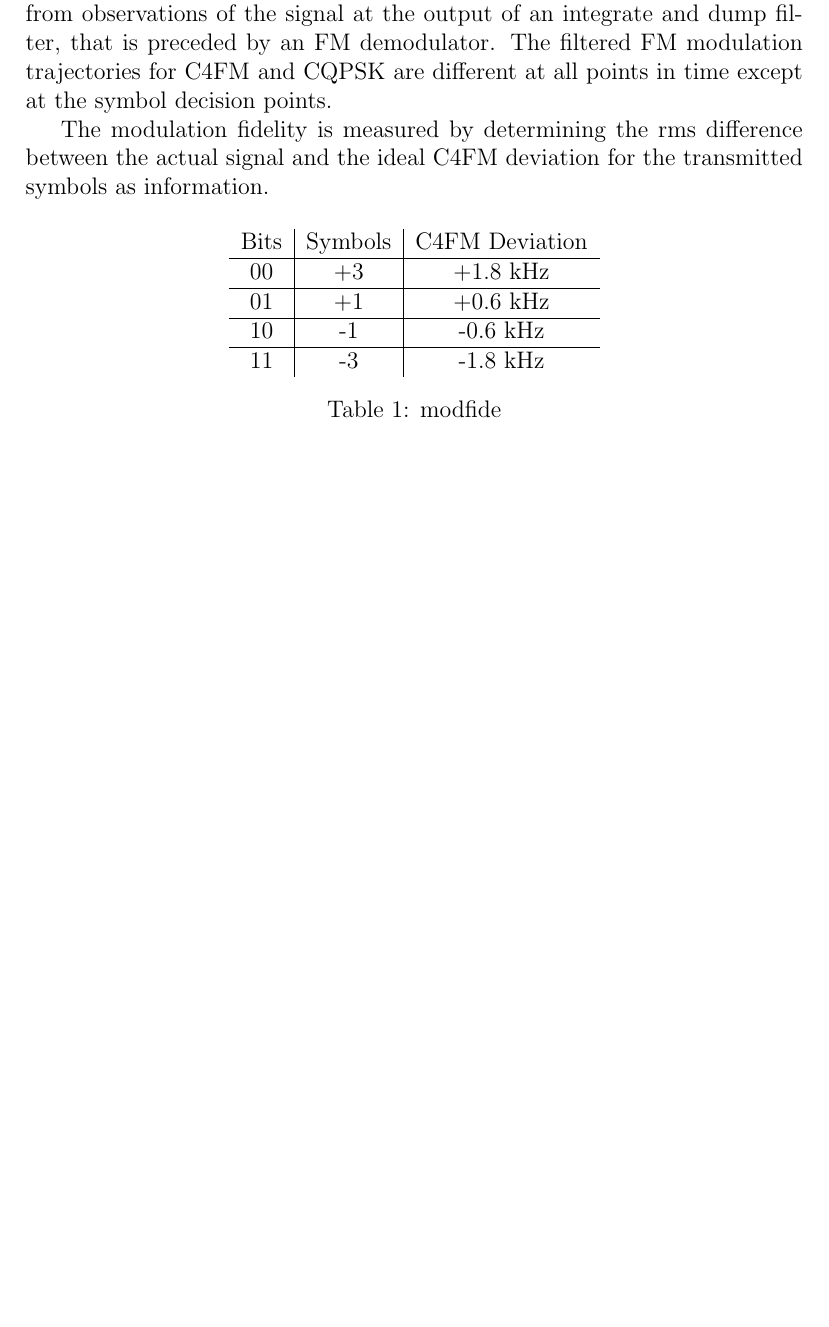
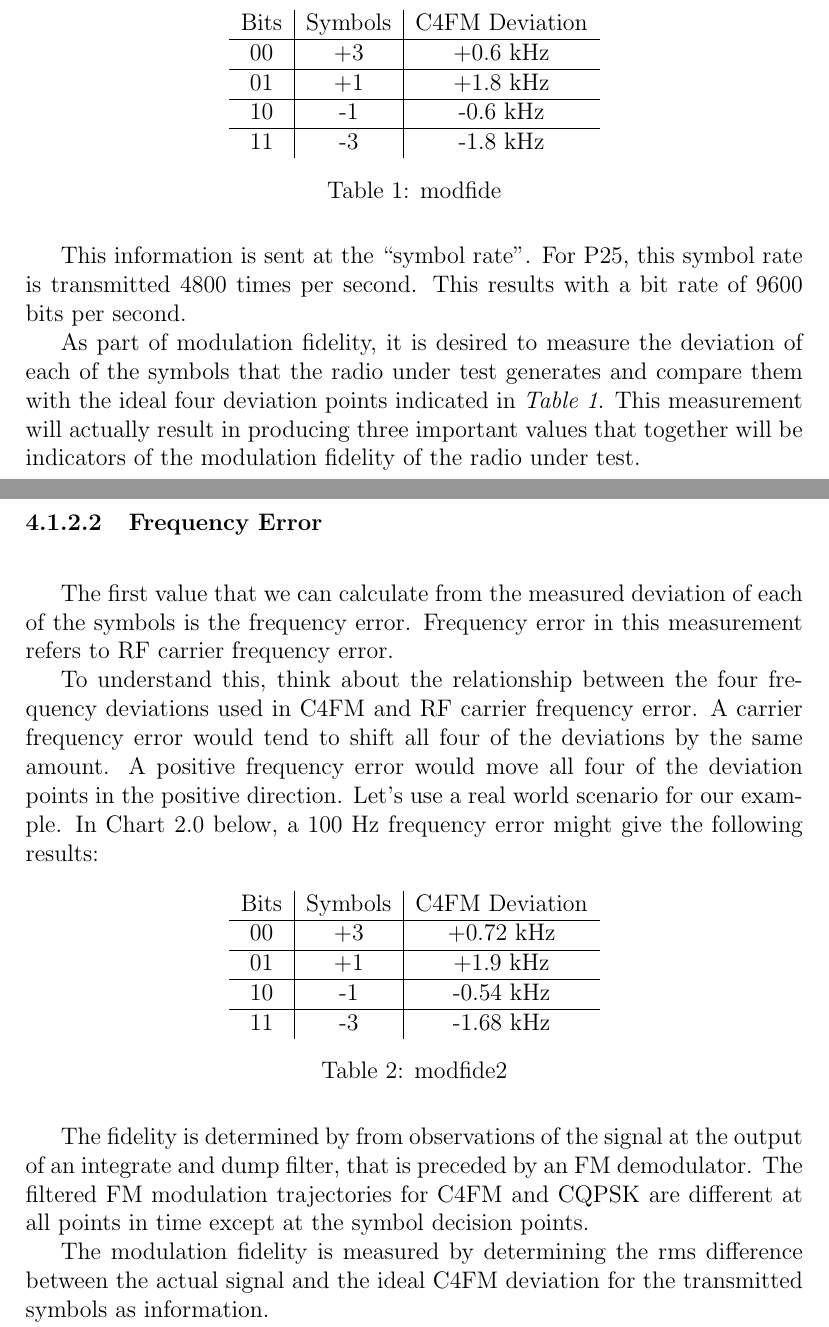
Before and after one commit to temurtas/EE400, a LaTeX document (Report/EE400_v2.0.tex): part of page 16 of 21 before the commit and two parts of pages 16 and 17 of 23 after it, the two joined at a grey line, cut so that both start at the same text, the shorter picture padded with empty space. Compiled offline with pdfLaTeX.

Commit message:
fidelity update

```diff
--- a/Report/EE400_v2.0.tex
+++ b/Report/EE400_v2.0.tex
@@ -560,4 +560,3 @@ The organizational chart of ASELSAN can be seen in \textit{Figure~\ref{fig:orgc}
 \subsubsection{Modulation Fidelity Test}
 \- \indent
 
-	Modulation fidelity is the degree of closeness to which the modulation follows the desired ideal therotical modulation.The fidelity is determined by from observations of the signal at the output of an integrate and dump filter, that is preceded by an FM demodulator. The filtered FM modulation trajectories for C4FM and CQPSK are different at all points in time except at the symbol decision points.
@@ -564,2 +566 @@ The organizational chart of ASELSAN can be seen in \textit{Figure~\ref{fig:orgc}
 
-	The modulation fidelity is measured by determining the rms difference between the actual signal and the ideal C4FM deviation for the transmitted symbols as information.
@@ -569,8 +574,8 @@ The organizational chart of ASELSAN can be seen in \textit{Figure~\ref{fig:orgc}
 
     \begin{tabular}{c|c|c}
        $$Bits$$ & $$Symbols$$ & $$C4FM Deviation$$ \\ \hline
-       00 & +3 & +1.8 kHz  \\ \hline
-       01 & +1 & +0.6 kHz  \\ \hline
+       00 & +3 & +0.6 kHz  \\ \hline
+       01 & +1 & +1.8 kHz  \\ \hline
        10 & -1 & -0.6 kHz  \\ \hline
        11 & -3 & -1.8 kHz
 
@@ -578,6 +583,38 @@ The organizational chart of ASELSAN can be seen in \textit{Figure~\ref{fig:orgc}
   \caption{modfide}
   \label{tab:modfide}
 \end{table}
+
+	This information is sent at the “symbol rate”. For P25, this symbol rate is transmitted 4800 times per second. This results  with a bit rate of 9600 bits per second.
+
+	As part of modulation fidelity, it is desired to measure the deviation of each of the symbols that the radio under test generates and compare them with the ideal four deviation points indicated in \textit{Table~\ref{tab:modfide}}. This measurement will actually result in producing three important values that together will be indicators of the modulation fidelity of the radio under test.
+
+
+\paragraph{Frequency Error}
+\- \indent
+
+	The first value that we can calculate from the measured deviation of each of the symbols is the frequency error. Frequency error in this measurement refers to RF carrier frequency error.
+
+	To understand this, think about the relationship between the four frequency deviations used in C4FM and RF carrier frequency error. A carrier frequency error would tend to shift all four of the deviations by the same amount. A positive frequency error would move all four of the deviation points in the positive direction. Let’s use a real world scenario for our example. In Chart 2.0 below, a 100 Hz frequency error might give the following results:
+
+
+\begin{table}[H]
+  \centering
+
+    \begin{tabular}{c|c|c}
+       $$Bits$$ & $$Symbols$$ & $$C4FM Deviation$$ \\ \hline
+       00 & +3 & +0.72 kHz  \\ \hline
+       01 & +1 & +1.9 kHz  \\ \hline
+       10 & -1 & -0.54 kHz  \\ \hline
+       11 & -3 & -1.68 kHz
+
+  \end{tabular}
+  \caption{modfide2}
+  \label{tab:modfide2}
+\end{table}
+
+The fidelity is determined by from observations of the signal at the output of an integrate and dump filter, that is preceded by an FM demodulator. The filtered FM modulation trajectories for C4FM and CQPSK are different at all points in time except at the symbol decision points.
+
+	The modulation fidelity is measured by determining the rms difference between the actual signal and the ideal C4FM deviation for the transmitted symbols as information.
 
 	Let $s_K$ represents the C4FM deviation of the transmitted symbols, and $z_K$ represents the detected signals at $t_K$ sampling instants.
 
```
Also changed, not shown: Report/EE400_v2.0.tex (12 more changed lines), 5 other files.
